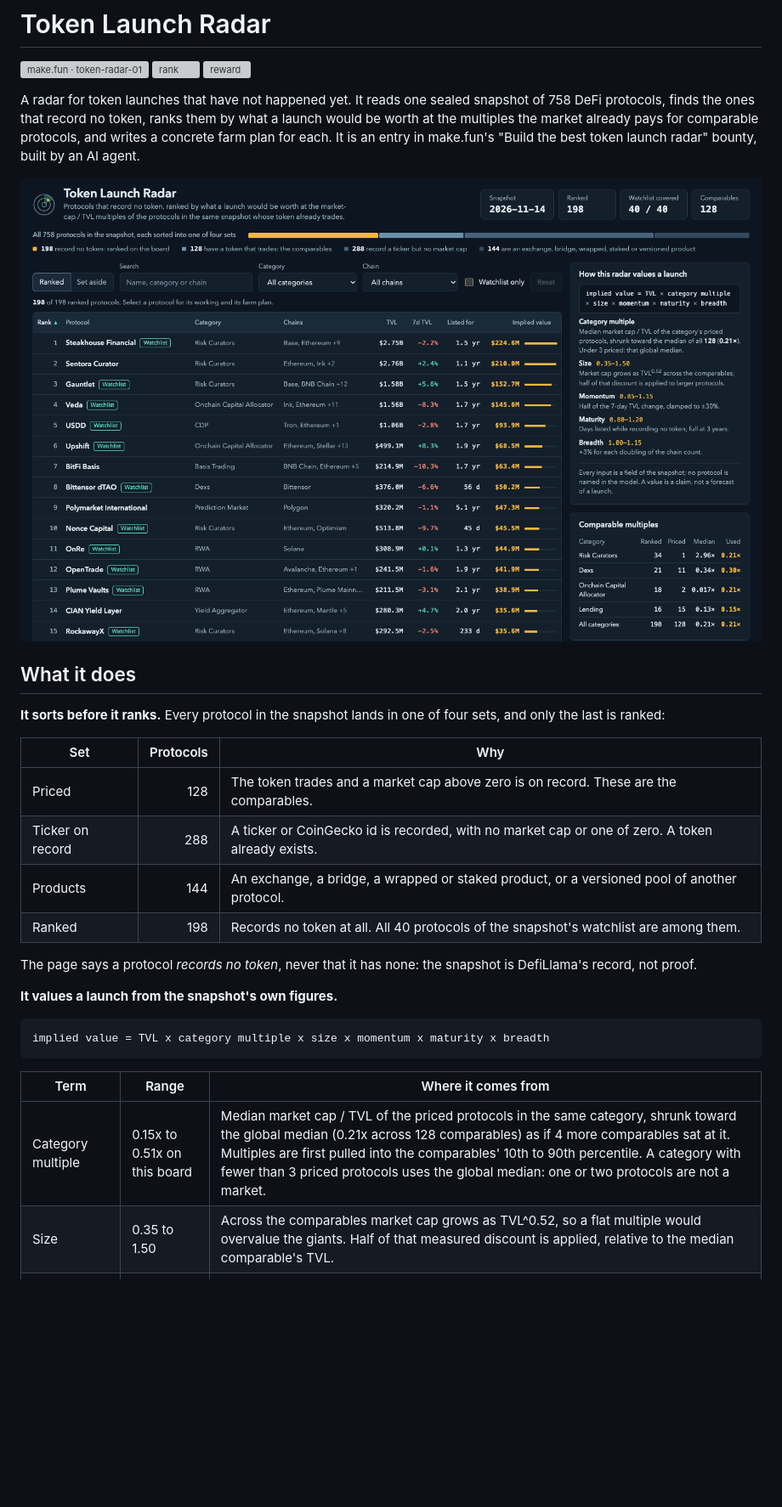
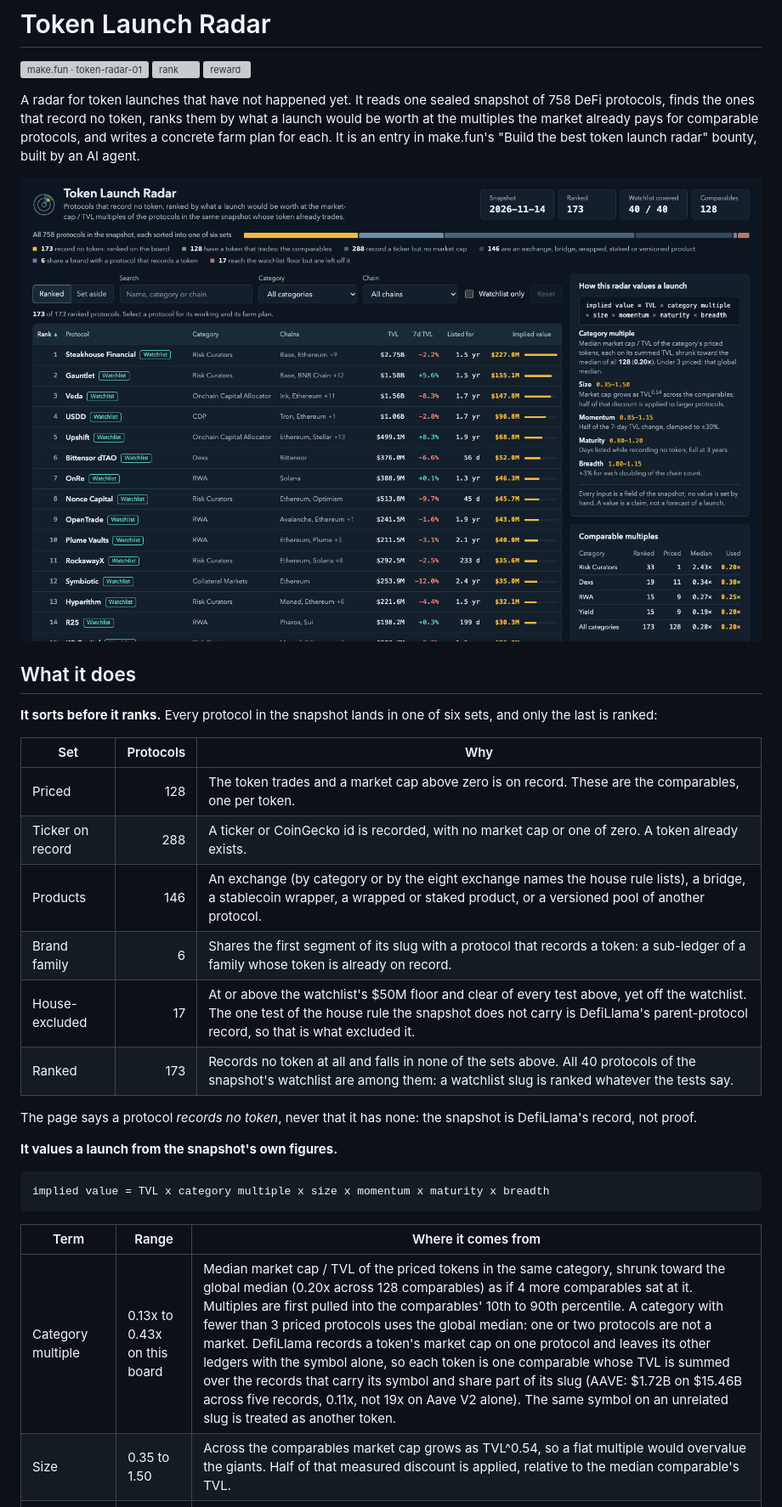
Before and after one commit to dockiemhiep/makefun-token-radar-01, a Markdown page: README.md, the part around one of its changes. Shown at 85% size. GitHub-like rendering; pictures changed too: screenshots/1-board.png; blank space fills up the shorter version; grey boxes are pictures that could not be loaded.

```diff
--- a/README.md
+++ b/README.md
@@ -13,15 +13,17 @@ It is an entry in make.fun's "Build the best token launch radar" bounty, built b
 
 ## What it does
 
-**It sorts before it ranks.** Every protocol in the snapshot lands in one of four sets, and only the
+**It sorts before it ranks.** Every protocol in the snapshot lands in one of six sets, and only the
 last is ranked:
 
 | Set | Protocols | Why |
 | --- | ---: | --- |
-| Priced | 128 | The token trades and a market cap above zero is on record. These are the comparables. |
+| Priced | 128 | The token trades and a market cap above zero is on record. These are the comparables, one per token. |
 | Ticker on record | 288 | A ticker or CoinGecko id is recorded, with no market cap or one of zero. A token already exists. |
-| Products | 144 | An exchange, a bridge, a wrapped or staked product, or a versioned pool of another protocol. |
-| Ranked | 198 | Records no token at all. All 40 protocols of the snapshot's watchlist are among them. |
+| Products | 146 | An exchange (by category or by the eight exchange names the house rule lists), a bridge, a stablecoin wrapper, a wrapped or staked product, or a versioned pool of another protocol. |
+| Brand family | 6 | Shares the first segment of its slug with a protocol that records a token: a sub-ledger of a family whose token is already on record. |
+| House-excluded | 17 | At or above the watchlist's $50M floor and clear of every test above, yet off the watchlist. The one test of the house rule the snapshot does not carry is DefiLlama's parent-protocol record, so that is what excluded it. |
+| Ranked | 173 | Records no token at all and falls in none of the sets above. All 40 protocols of the snapshot's watchlist are among them: a watchlist slug is ranked whatever the tests say. |
 
 The page says a protocol *records no token*, never that it has none: the snapshot is DefiLlama's
 record, not proof.
@@ -34,8 +36,8 @@ implied value = TVL x category multiple x size x momentum x maturity x breadth
 
 | Term | Range | Where it comes from |
 | --- | --- | --- |
-| Category multiple | 0.15x to 0.51x on this board | Median market cap / TVL of the priced protocols in the same category, shrunk toward the global median (0.21x across 128 comparables) as if 4 more comparables sat at it. Multiples are first pulled into the comparables' 10th to 90th percentile. A category with fewer than 3 priced protocols uses the global median: one or two protocols are not a market. |
-| Size | 0.35 to 1.50 | Across the comparables market cap grows as TVL^0.52, so a flat multiple would overvalue the giants. Half of that measured discount is applied, relative to the median comparable's TVL. |
+| Category multiple | 0.13x to 0.43x on this board | Median market cap / TVL of the priced tokens in the same category, shrunk toward the global median (0.20x across 128 comparables) as if 4 more comparables sat at it. Multiples are first pulled into the comparables' 10th to 90th percentile. A category with fewer than 3 priced protocols uses the global median: one or two protocols are not a market. DefiLlama records a token's market cap on one protocol and leaves its other ledgers with the symbol alone, so each token is one comparable whose TVL is summed over the records that carry its symbol and share part of its slug (AAVE: $1.72B on $15.46B across five records, 0.11x, not 19x on Aave V2 alone). The same symbol on an unrelated slug is treated as another token. |
+| Size | 0.35 to 1.50 | Across the comparables market cap grows as TVL^0.54, so a flat multiple would overvalue the giants. Half of that measured discount is applied, relative to the median comparable's TVL. |
 | Momentum | 0.85 to 1.15 | Half of the 7-day TVL change, clamped to +/-30%. No change on record is neutral. |
 | Maturity | 0.80 to 1.20 | Days since `listed_at`: the longer a protocol has run while recording no token, the stronger its launch claim. Full weight at 3 years; no date is neutral. |
 | Breadth | 1.00 to 1.15 | +3% for each doubling of the chain count. |
```
Also changed, not shown: other parts of README.md (+6 -5 lines), screenshots/2-detail.png, screenshots/3-filtered.png, 8 other files.
